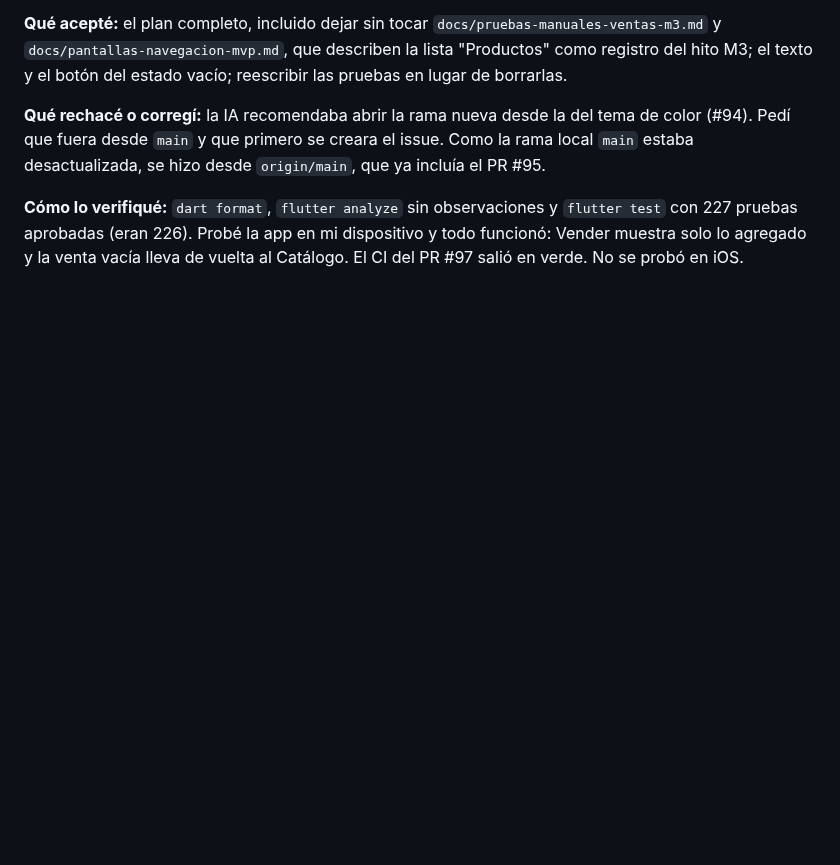
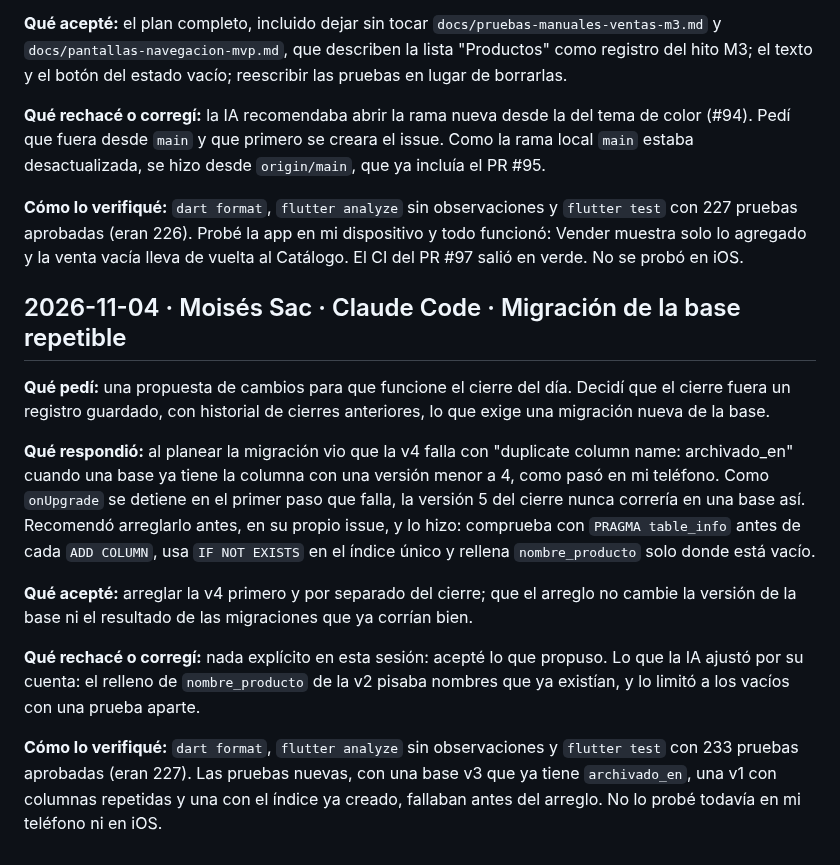
Before and after one commit to MoyseSac/pdm2026d-equipo-01-cabal, a Markdown page: docs/bitacora-ia.md, the part around the change. Drawn GitHub-style; blank space fills up the shorter version.

Commit message:
docs: registrar en la bitacora el uso de IA para la migracion repetible (#98)

```diff
--- a/docs/bitacora-ia.md
+++ b/docs/bitacora-ia.md
@@ -225,3 +225,15 @@ La implementación final permite consultar ventas por período sin recarga manua
 **Qué rechacé o corregí:** la IA recomendaba abrir la rama nueva desde la del tema de color (#94). Pedí que fuera desde `main` y que primero se creara el issue. Como la rama local `main` estaba desactualizada, se hizo desde `origin/main`, que ya incluía el PR #95.
 
 **Cómo lo verifiqué:** `dart format`, `flutter analyze` sin observaciones y `flutter test` con 227 pruebas aprobadas (eran 226). Probé la app en mi dispositivo y todo funcionó: Vender muestra solo lo agregado y la venta vacía lleva de vuelta al Catálogo. El CI del PR #97 salió en verde. No se probó en iOS.
+
+## 2026-11-04 · Moisés Sac · Claude Code · Migración de la base repetible
+
+**Qué pedí:** una propuesta de cambios para que funcione el cierre del día. Decidí que el cierre fuera un registro guardado, con historial de cierres anteriores, lo que exige una migración nueva de la base.
+
+**Qué respondió:** al planear la migración vio que la v4 falla con "duplicate column name: archivado_en" cuando una base ya tiene la columna con una versión menor a 4, como pasó en mi teléfono. Como `onUpgrade` se detiene en el primer paso que falla, la versión 5 del cierre nunca correría en una base así. Recomendó arreglarlo antes, en su propio issue, y lo hizo: comprueba con `PRAGMA table_info` antes de cada `ADD COLUMN`, usa `IF NOT EXISTS` en el índice único y rellena `nombre_producto` solo donde está vacío.
+
+**Qué acepté:** arreglar la v4 primero y por separado del cierre; que el arreglo no cambie la versión de la base ni el resultado de las migraciones que ya corrían bien.
+
+**Qué rechacé o corregí:** nada explícito en esta sesión: acepté lo que propuso. Lo que la IA ajustó por su cuenta: el relleno de `nombre_producto` de la v2 pisaba nombres que ya existían, y lo limitó a los vacíos con una prueba aparte.
+
+**Cómo lo verifiqué:** `dart format`, `flutter analyze` sin observaciones y `flutter test` con 233 pruebas aprobadas (eran 227). Las pruebas nuevas, con una base v3 que ya tiene `archivado_en`, una v1 con columnas repetidas y una con el índice ya creado, fallaban antes del arreglo. No lo probé todavía en mi teléfono ni en iOS.
```
